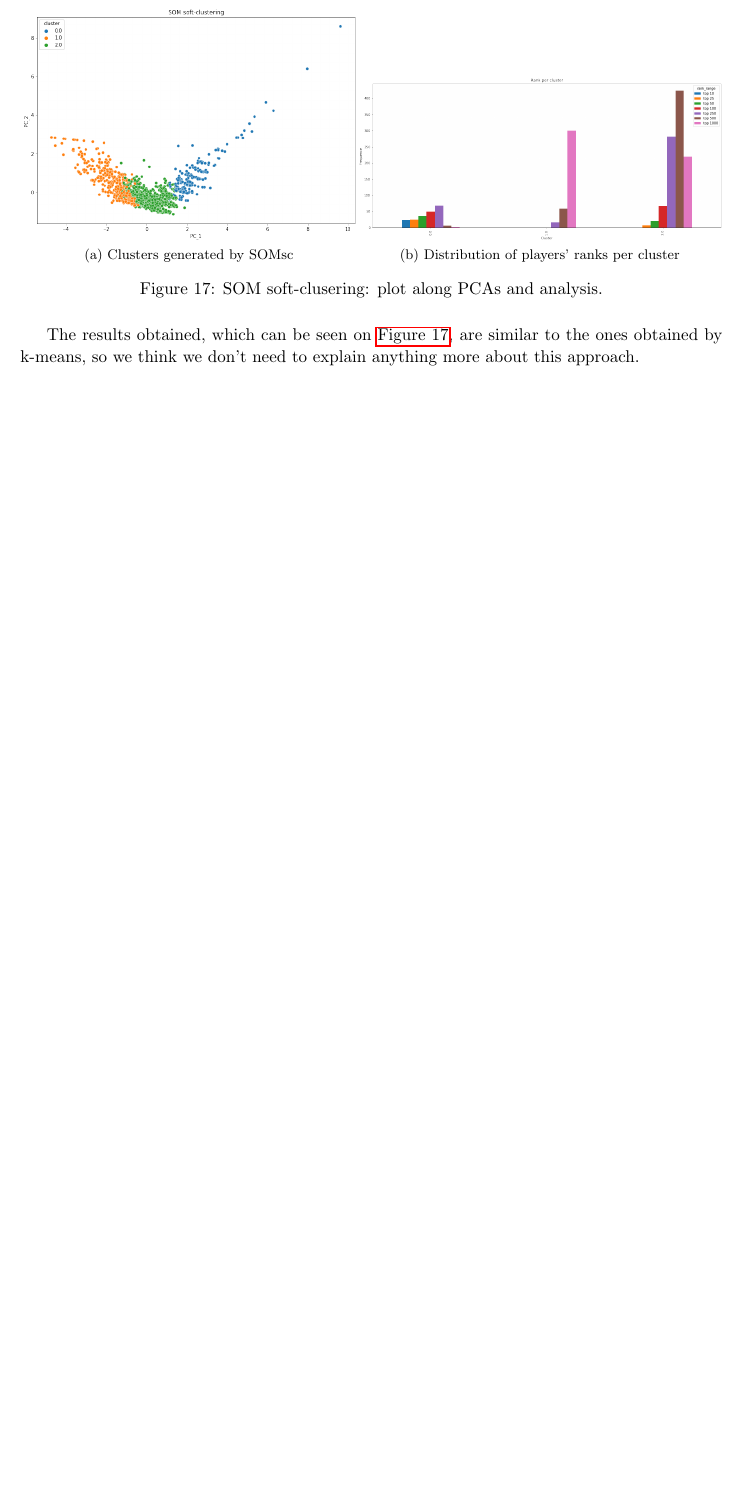
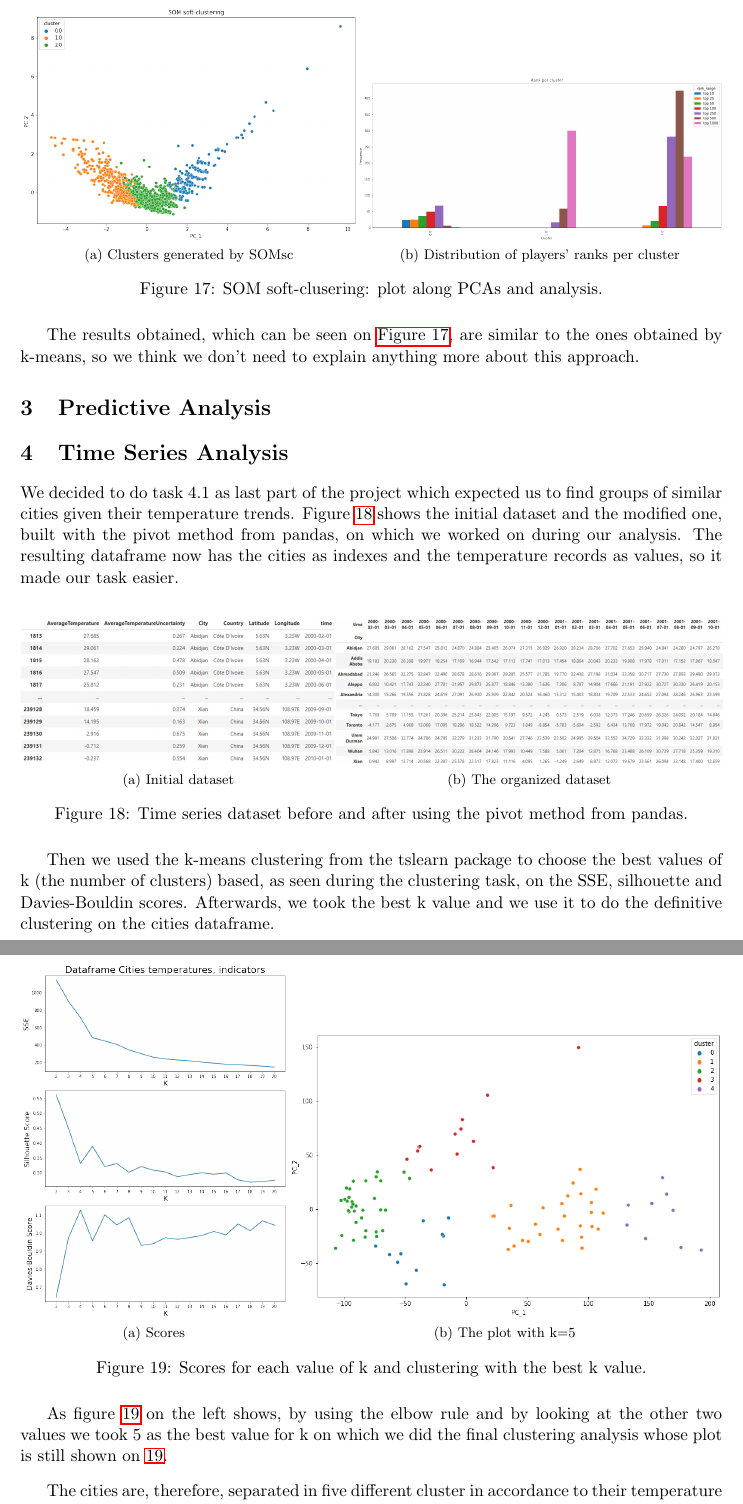
Before and after one commit to nikodallanoce/DataMiningProject, a LaTeX document (report/main.tex, which reads report/chapters/predictive_analysis.tex, report/chapters/time_series_analysis.tex): part of page 19 of 19 before the commit and two parts of pages 19 and 20 of 21 after it, the two joined at a grey line, cut so that both start at the same text, the shorter picture padded with empty space. Compiled offline with pdfLaTeX.

Commit message:
Add files via upload

```diff
--- /dev/null
+++ b/report/chapters/predictive_analysis.tex
@@ -0,0 +1 @@
+\section{Predictive Analysis}
--- /dev/null
+++ b/report/chapters/time_series_analysis.tex
@@ -0,0 +1,22 @@
+\section{Time Series Analysis}
+We decided to do task 4.1 as last part of the project which expected us to find groups of similar cities given their temperature trends. Figure \ref{fig:timeseries_dataset} shows the initial dataset and the modified one, built with the pivot method from pandas, on which we worked on during our analysis. The resulting dataframe now has the cities as indexes and the temperature records as values, so it made our task easier.
+\begin{figure}[H]
+    \centering
+    \subfloat[Initial dataset]{\includegraphics[width=0.45\linewidth]{images/time_series_analysis/timeseries_dataset.jpg}}
+    \subfloat[The organized dataset]{\includegraphics[width=0.55\linewidth]{images/time_series_analysis/timeseries_dataset_modified.jpg}}
+    \caption{Time series dataset before and after using the pivot method from pandas.}
+    \label{fig:timeseries_dataset}
+\end{figure}
+Then we used the k-means clustering from the tslearn package to choose the best values of k (the number of clusters) based, as seen during the clustering task, on the SSE, silhouette and Davies-Bouldin scores. Afterwards, we took the best k value and we use it to do the definitive clustering on the cities dataframe.
+\begin{figure}[H]
+    \centering
+    \subfloat[Scores]{\includegraphics[width=0.38\linewidth]{images/time_series_analysis/timeseries_k.png}}
+    \subfloat[The plot with k=5]{\includegraphics[width=0.62\linewidth]{images/time_series_analysis/timeseries_plot_cluster.png}}
+    \caption{Scores for each value of k and clustering with the best k value.}
+    \label{fig:timeseries_clusters}
+\end{figure}
+As figure \ref{fig:timeseries_clusters} on the left shows, by using the elbow rule and by looking at the other two values we took 5 as the best value for k on which we did the final clustering analysis whose plot is still shown on \ref{fig:timeseries_clusters}.
+\vspace{3mm}
+
+The cities are, therefore, separated in five different cluster in accordance to their temperature trend:
+\begin{itemize}
--- a/report/main.tex
+++ b/report/main.tex
@@ -14,10 +14,10 @@
 \usepackage{wrapfig}
 
 \title{\vspace{-2cm}\textbf{Data Mining project report}}
-\author{\textbf{\small{\textit{Dalla Noce Niko, Ristori Alessandro, Giuseppe Lombardi}}} \\ % put your full name here
+\author{\textbf{\small{\textit{Dalla Noce Niko, Ristori Alessandro, Lombardi Giuseppe}}} \\ % put your full name here
         \small{Master Degree in Computer science.}\\ \small{{n.dallanoce@studenti.unipi.it, a.ristori5@studenti.unipi.it, g.lombardi11@studenti.unipi.it}.} \\  % put your Master Degree here
         \small{Data Mining, Academic Year: 2021/2022} \\
-        \small{Date: 10/11/2021} \\
+        \small{Date: 5/01/2022} \\
        \textbf{\small{\url{https://github.com/nikodallanoce/DataMiningProject}}}
 }
 
```
Also changed, not shown: report/images/time_series_analysis/timeseries_dataset.jpg (added), report/images/time_series_analysis/timeseries_dataset_modified.jpg (added), report/images/time_series_analysis/timeseries_k.png (added), report/images/time_series_analysis/timeseries_map.png (added), report/images/time_series_analysis/timeseries_plot.png (added), report/images/time_series_analysis/timeseries_plot_cluster.png (added), report/chapters/time_series_analysis.tex (15 more changed lines), report/main.tex (2 more changed lines).
